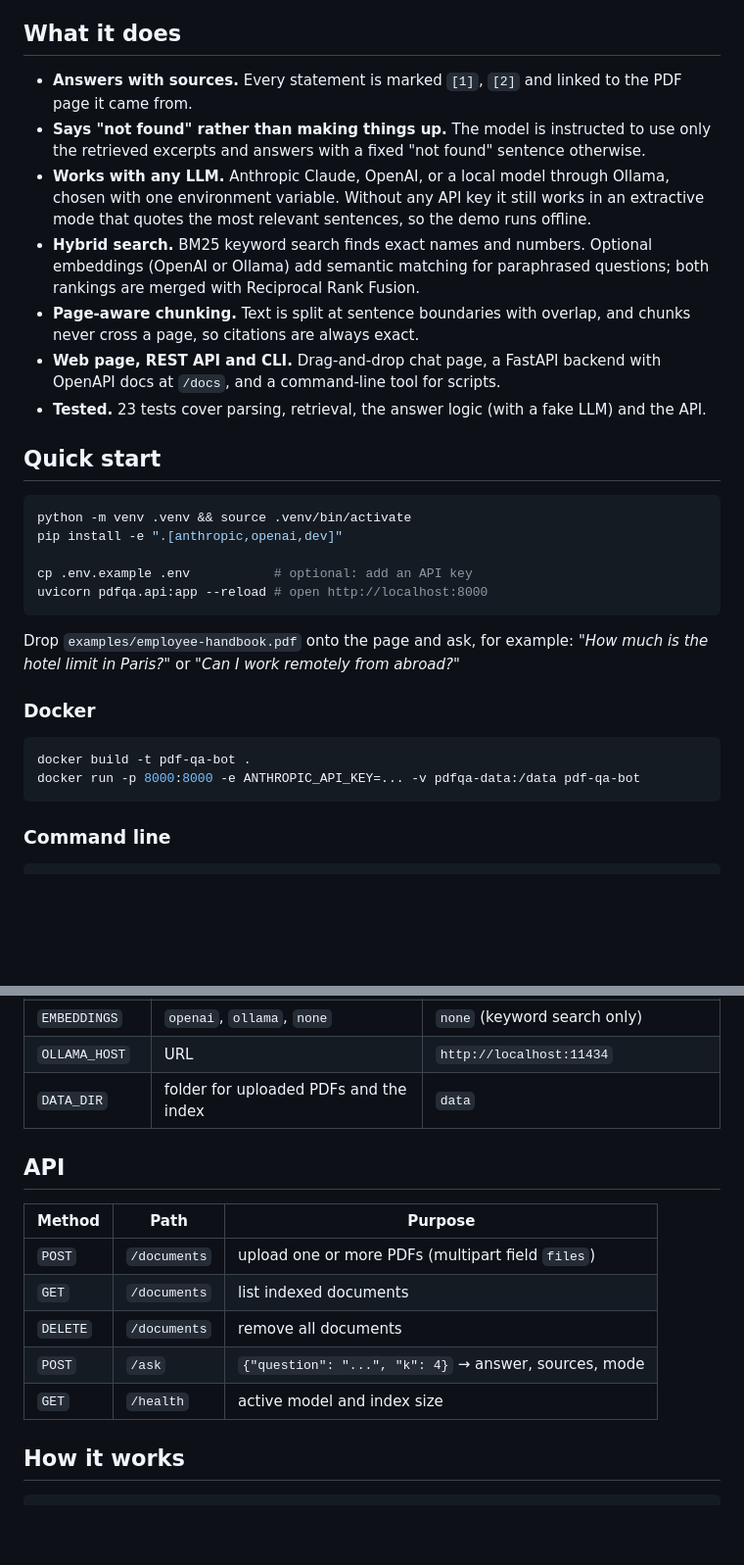
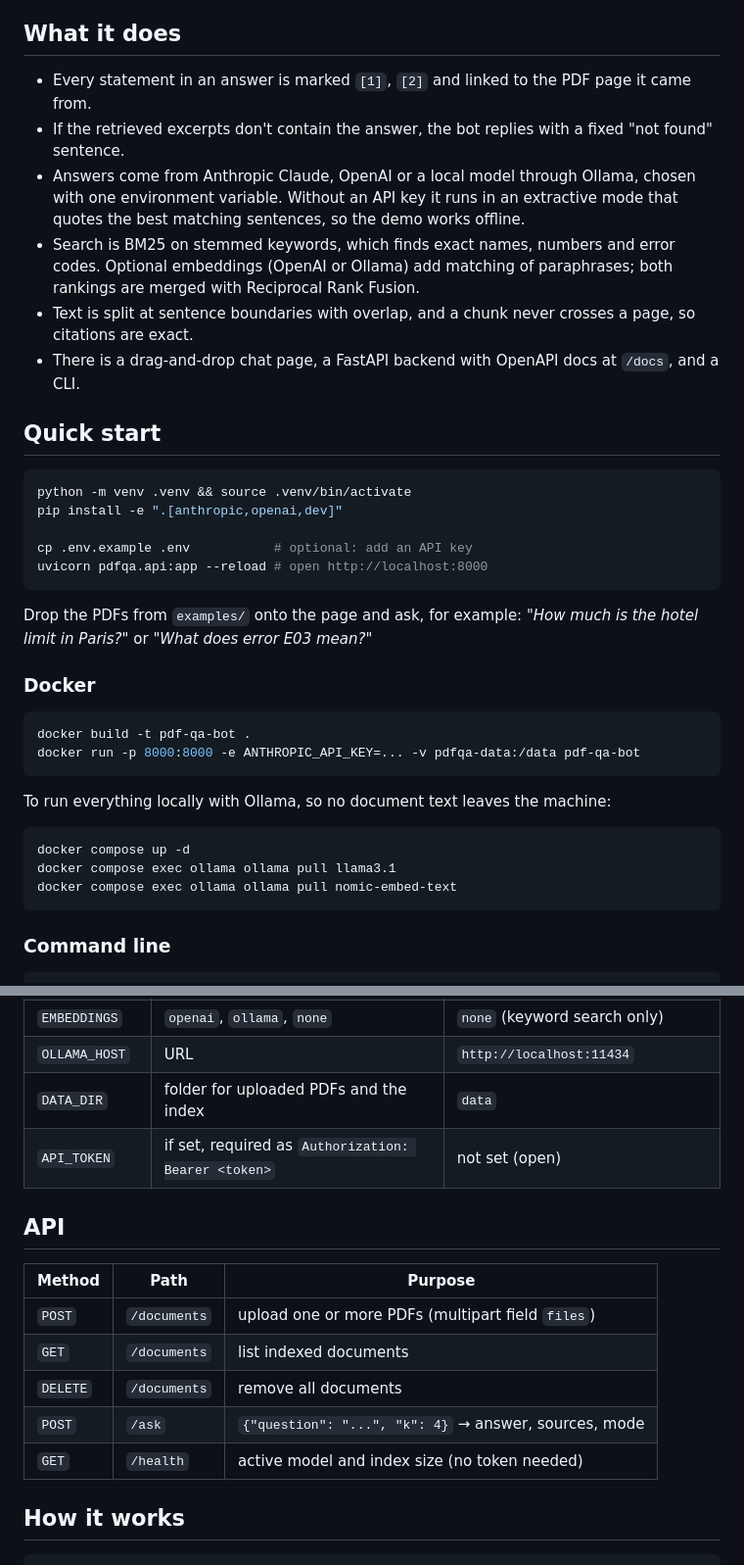
Before and after one commit to mick-gsk/pdf-qa-bot, a Markdown page: README.md, 2 parts joined by grey strips. Shown at 98% size. Rendered like a GitHub page; blank space fills up the shorter version.

Commit message:
README: evaluation results, local setup, API token
Replace the bold feature list with plain bullets, document API_TOKEN and
the compose setup, and add the eval numbers with the reason for the
four misses.

````diff
--- a/README.md
+++ b/README.md
@@ -10,20 +12,17 @@ or quick answers from contracts and reports.
 
 ## What it does
 
-- **Answers with sources.** Every statement is marked `[1]`, `[2]` and linked to the PDF page it came from.
-- **Says "not found" rather than making things up.** The model is instructed to use only the retrieved
-  excerpts and answers with a fixed "not found" sentence otherwise.
-- **Works with any LLM.** Anthropic Claude, OpenAI, or a local model through Ollama, chosen with one
-  environment variable. Without any API key it still works in an extractive mode that quotes the most
-  relevant sentences, so the demo runs offline.
-- **Hybrid search.** BM25 keyword search finds exact names and numbers. Optional embeddings (OpenAI or
-  Ollama) add semantic matching for paraphrased questions; both rankings are merged with
+- Every statement in an answer is marked `[1]`, `[2]` and linked to the PDF page it came from.
+- If the retrieved excerpts don't contain the answer, the bot replies with a fixed "not found" sentence.
+- Answers come from Anthropic Claude, OpenAI or a local model through Ollama, chosen with one
+  environment variable. Without an API key it runs in an extractive mode that quotes the best
+  matching sentences, so the demo works offline.
+- Search is BM25 on stemmed keywords, which finds exact names, numbers and error codes. Optional
+  embeddings (OpenAI or Ollama) add matching of paraphrases; both rankings are merged with
   Reciprocal Rank Fusion.
-- **Page-aware chunking.** Text is split at sentence boundaries with overlap, and chunks never cross a page,
-  so citations are always exact.
-- **Web page, REST API and CLI.** Drag-and-drop chat page, a FastAPI backend with OpenAPI docs at `/docs`,
-  and a command-line tool for scripts.
-- **Tested.** 23 tests cover parsing, retrieval, the answer logic (with a fake LLM) and the API.
+- Text is split at sentence boundaries with overlap, and a chunk never crosses a page, so citations
+  are exact.
+- There is a drag-and-drop chat page, a FastAPI backend with OpenAPI docs at `/docs`, and a CLI.
 
 ## Quick start
 
@@ -35,14 +34,22 @@ cp .env.example .env           # optional: add an API key
 uvicorn pdfqa.api:app --reload # open http://localhost:8000
 ```
 
-Drop `examples/employee-handbook.pdf` onto the page and ask, for example:
-*"How much is the hotel limit in Paris?"* or *"Can I work remotely from abroad?"*
+Drop the PDFs from `examples/` onto the page and ask, for example:
+*"How much is the hotel limit in Paris?"* or *"What does error E03 mean?"*
 
 ### Docker
 
 ```bash
 docker build -t pdf-qa-bot .
 docker run -p 8000:8000 -e ANTHROPIC_API_KEY=... -v pdfqa-data:/data pdf-qa-bot
+```
+
+To run everything locally with Ollama, so no document text leaves the machine:
+
+```bash
+docker compose up -d
+docker compose exec ollama ollama pull llama3.1
+docker compose exec ollama ollama pull nomic-embed-text
 ```
 
 ### Command line
@@ -64,6 +71,7 @@ pdfqa ask "How many vacation days do full-time employees get?"
 | `EMBEDDINGS` | `openai`, `ollama`, `none` | `none` (keyword search only) |
 | `OLLAMA_HOST` | URL | `http://localhost:11434` |
 | `DATA_DIR` | folder for uploaded PDFs and the index | `data` |
+| `API_TOKEN` | if set, required as `Authorization: Bearer <token>` | not set (open) |
 
 ## API
 
@@ -73,7 +81,7 @@ pdfqa ask "How many vacation days do full-time employees get?"
 | `GET` | `/documents` | list indexed documents |
 | `DELETE` | `/documents` | remove all documents |
 | `POST` | `/ask` | `{"question": "...", "k": 4}` → answer, sources, mode |
-| `GET` | `/health` | active model and index size |
+| `GET` | `/health` | active model and index size (no token needed) |
 
 ## How it works
 
````
Also changed, not shown: other parts of README.md (+29 -2 lines).
